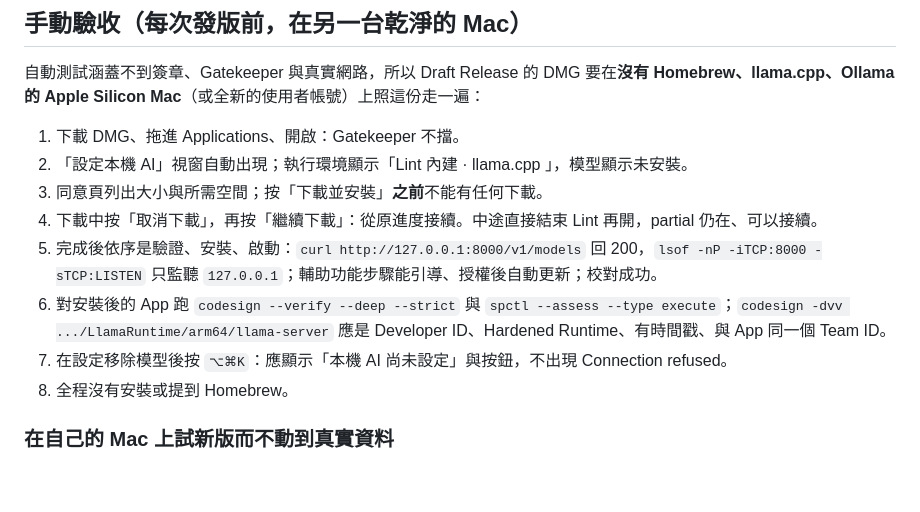
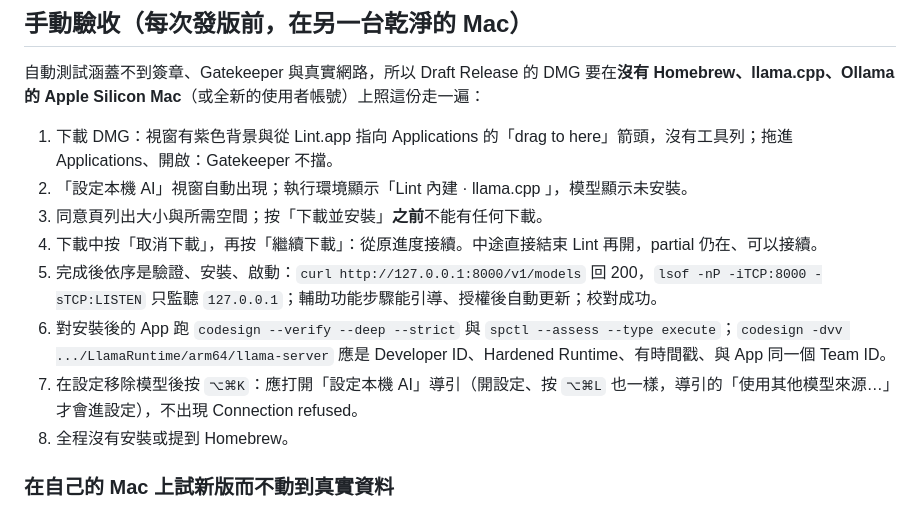
Before and after one commit to davislinyd/Lint, a Markdown page: docs/RELEASING.md, the part around the change. Drawn GitHub-style; blank space fills up the shorter version.

Commit message:
Note the DMG arrow and the guide's return in the release checklist.
Co-Authored-By: Claude Opus 5.5 <noreply@anthropic.com>

```diff
--- a/docs/RELEASING.md
+++ b/docs/RELEASING.md
@@ -71,13 +71,13 @@ Release 說明要寫明未簽章、怎麼開啟、以及每個預覽版都要重
 
 自動測試涵蓋不到簽章、Gatekeeper 與真實網路，所以 Draft Release 的 DMG 要在**沒有 Homebrew、llama.cpp、Ollama 的 Apple Silicon Mac**（或全新的使用者帳號）上照這份走一遍：
 
-1. 下載 DMG、拖進 Applications、開啟：Gatekeeper 不擋。
+1. 下載 DMG：視窗有紫色背景與從 Lint.app 指向 Applications 的「drag to here」箭頭，沒有工具列；拖進 Applications、開啟：Gatekeeper 不擋。
 2. 「設定本機 AI」視窗自動出現；執行環境顯示「Lint 內建 · llama.cpp <tag>」，模型顯示未安裝。
 3. 同意頁列出大小與所需空間；按「下載並安裝」**之前**不能有任何下載。
 4. 下載中按「取消下載」，再按「繼續下載」：從原進度接續。中途直接結束 Lint 再開，partial 仍在、可以接續。
 5. 完成後依序是驗證、安裝、啟動：`curl http://127.0.0.1:8000/v1/models` 回 200，`lsof -nP -iTCP:8000 -sTCP:LISTEN` 只監聽 `127.0.0.1`；輔助功能步驟能引導、授權後自動更新；校對成功。
 6. 對安裝後的 App 跑 `codesign --verify --deep --strict` 與 `spctl --assess --type execute`；`codesign -dvv .../LlamaRuntime/arm64/llama-server` 應是 Developer ID、Hardened Runtime、有時間戳、與 App 同一個 Team ID。
-7. 在設定移除模型後按 `⌥⌘K`：應顯示「本機 AI 尚未設定」與按鈕，不出現 Connection refused。
+7. 在設定移除模型後按 `⌥⌘K`：應打開「設定本機 AI」導引（開設定、按 `⌥⌘L` 也一樣，導引的「使用其他模型來源…」才會進設定），不出現 Connection refused。
 8. 全程沒有安裝或提到 Homebrew。
 
 ### 在自己的 Mac 上試新版而不動到真實資料
```
